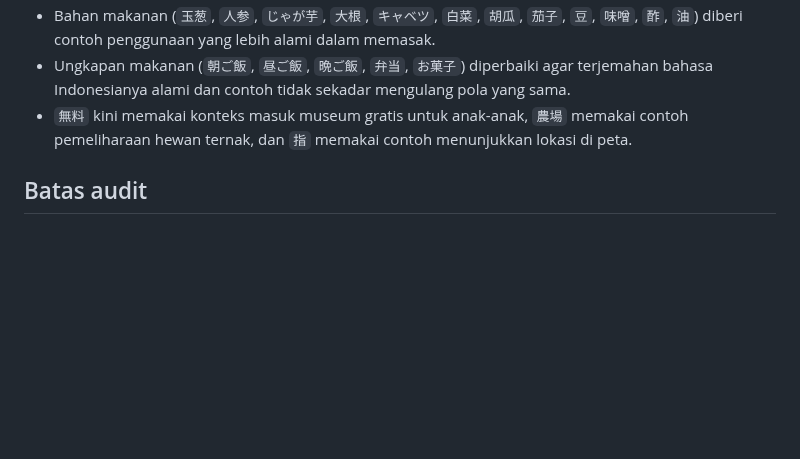
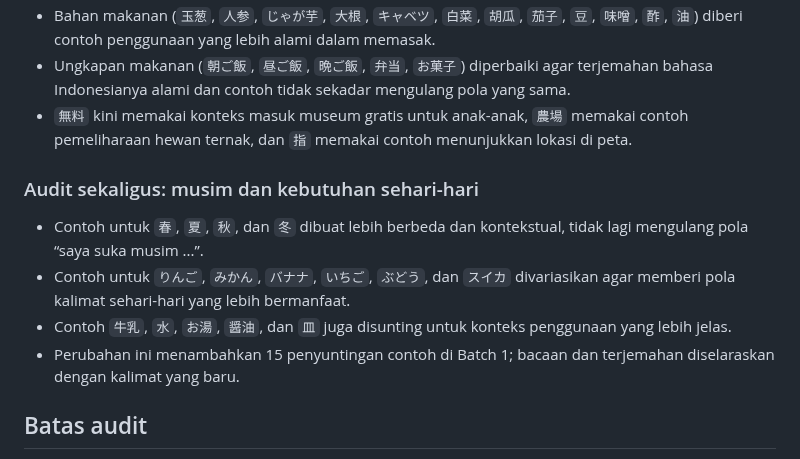
Before and after one commit to riyargb/Belajar-Pemrograman, a Markdown page: reports/audit-n5-vocabulary.md, the part around the change. GitHub-like rendering; blank space fills up the shorter version.

Commit message:
Document seasonal and everyday vocabulary audit fixes

```diff
--- a/reports/audit-n5-vocabulary.md
+++ b/reports/audit-n5-vocabulary.md
@@ -88,6 +88,13 @@ Pemeriksaan editorial tambahan menemukan beberapa contoh yang secara tata bahasa
 - Ungkapan makanan (`朝ご飯`, `昼ご飯`, `晩ご飯`, `弁当`, `お菓子`) diperbaiki agar terjemahan bahasa Indonesianya alami dan contoh tidak sekadar mengulang pola yang sama.
 - `無料` kini memakai konteks masuk museum gratis untuk anak-anak, `農場` memakai contoh pemeliharaan hewan ternak, dan `指` memakai contoh menunjukkan lokasi di peta.
 
+### Audit sekaligus: musim dan kebutuhan sehari-hari
+
+- Contoh untuk `春`, `夏`, `秋`, dan `冬` dibuat lebih berbeda dan kontekstual, tidak lagi mengulang pola “saya suka musim ...”.
+- Contoh untuk `りんご`, `みかん`, `バナナ`, `いちご`, `ぶどう`, dan `スイカ` divariasikan agar memberi pola kalimat sehari-hari yang lebih bermanfaat.
+- Contoh `牛乳`, `水`, `お湯`, `醤油`, dan `皿` juga disunting untuk konteks penggunaan yang lebih jelas.
+- Perubahan ini menambahkan 15 penyuntingan contoh di Batch 1; bacaan dan terjemahan diselaraskan dengan kalimat yang baru.
+
 ## Batas audit
 
 - Skrip memeriksa jumlah, keunikan, kolom, kategori, bacaan, tanda baca, konsistensi katakana, dan urutan pemuatan data.
```
